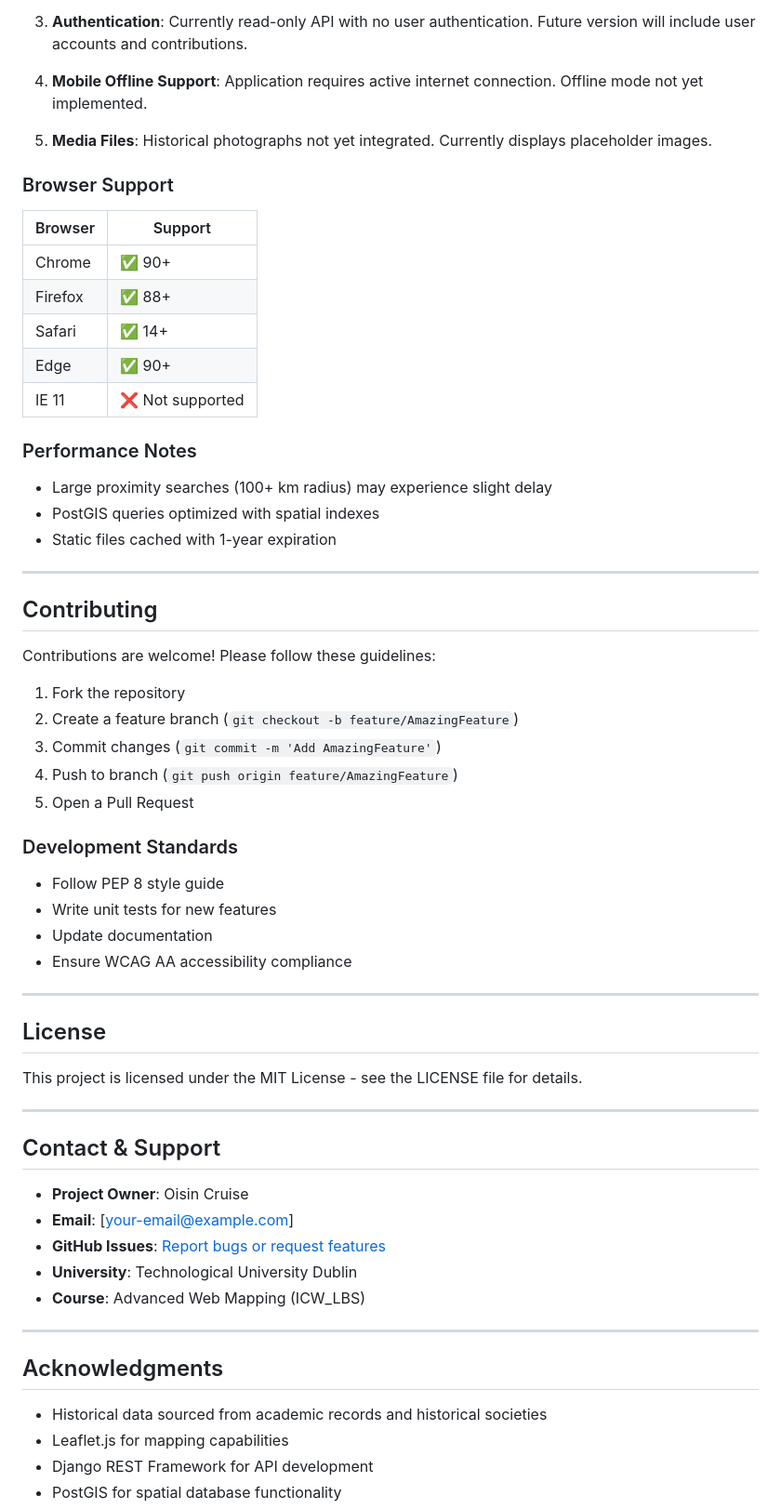
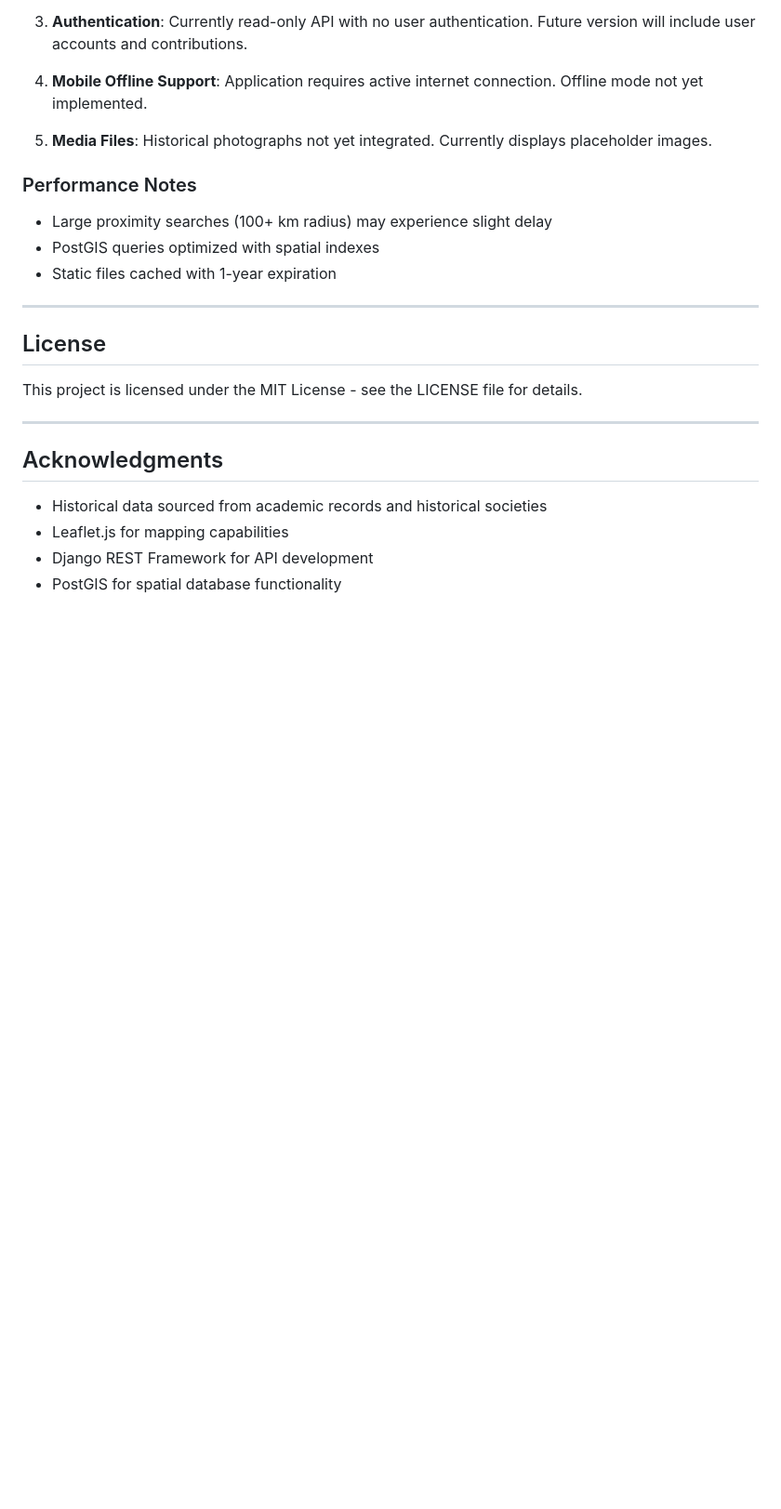
Before and after one commit to OisinCruise/IrishHistoryLBS, a Markdown page: README.md, the part around the change. Shown: that part at 93% size. GitHub-like rendering; blank space fills up the shorter version.

```diff
--- a/README.md
+++ b/README.md
@@ -473,16 +473,6 @@ The hero section features the application title with call-to-action buttons for
 
 5. **Media Files**: Historical photographs not yet integrated. Currently displays placeholder images.
 
-### Browser Support
-
-| Browser | Support |
-|---------|---------|
-| Chrome | ✅ 90+ |
-| Firefox | ✅ 88+ |
-| Safari | ✅ 14+ |
-| Edge | ✅ 90+ |
-| IE 11 | ❌ Not supported |
-
 ### Performance Notes
 
 - Large proximity searches (100+ km radius) may experience slight delay
@@ -491,38 +481,9 @@ The hero section features the application title with call-to-action buttons for
 
 ---
 
-## Contributing
-
-Contributions are welcome! Please follow these guidelines:
-
-1. Fork the repository
-2. Create a feature branch (`git checkout -b feature/AmazingFeature`)
-3. Commit changes (`git commit -m 'Add AmazingFeature'`)
-4. Push to branch (`git push origin feature/AmazingFeature`)
-5. Open a Pull Request
-
-### Development Standards
-
-- Follow PEP 8 style guide
-- Write unit tests for new features
-- Update documentation
-- Ensure WCAG AA accessibility compliance
-
----
-
 ## License
 
 This project is licensed under the MIT License - see the LICENSE file for details.
-
----
-
-## Contact & Support
-
-- **Project Owner**: Oisin Cruise
-- **Email**: [your-email@example.com]
-- **GitHub Issues**: [Report bugs or request features](https://github.com/yourusername/irish-civil-war-lbs/issues)
-- **University**: Technological University Dublin
-- **Course**: Advanced Web Mapping (ICW_LBS)
 
 ---
 
```
